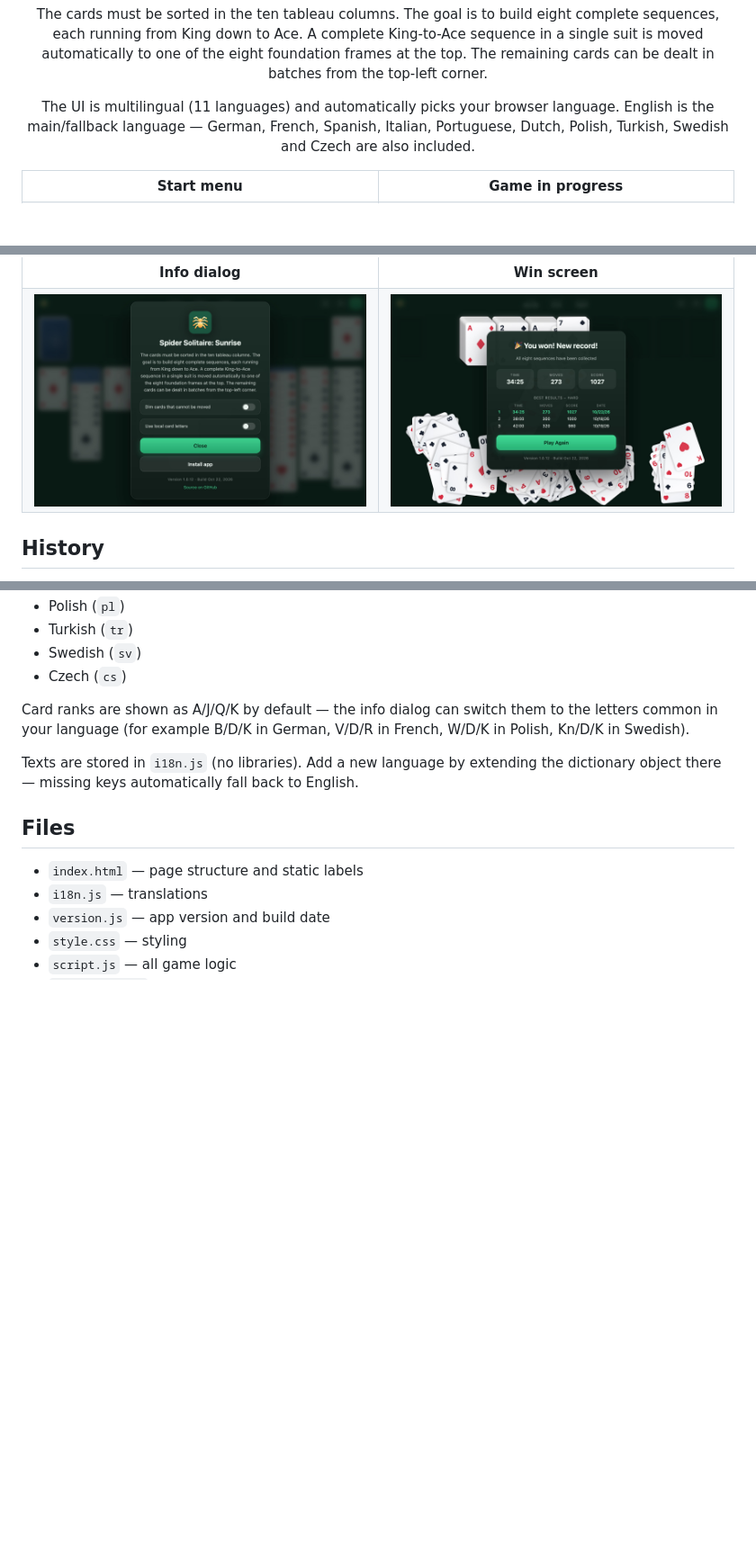
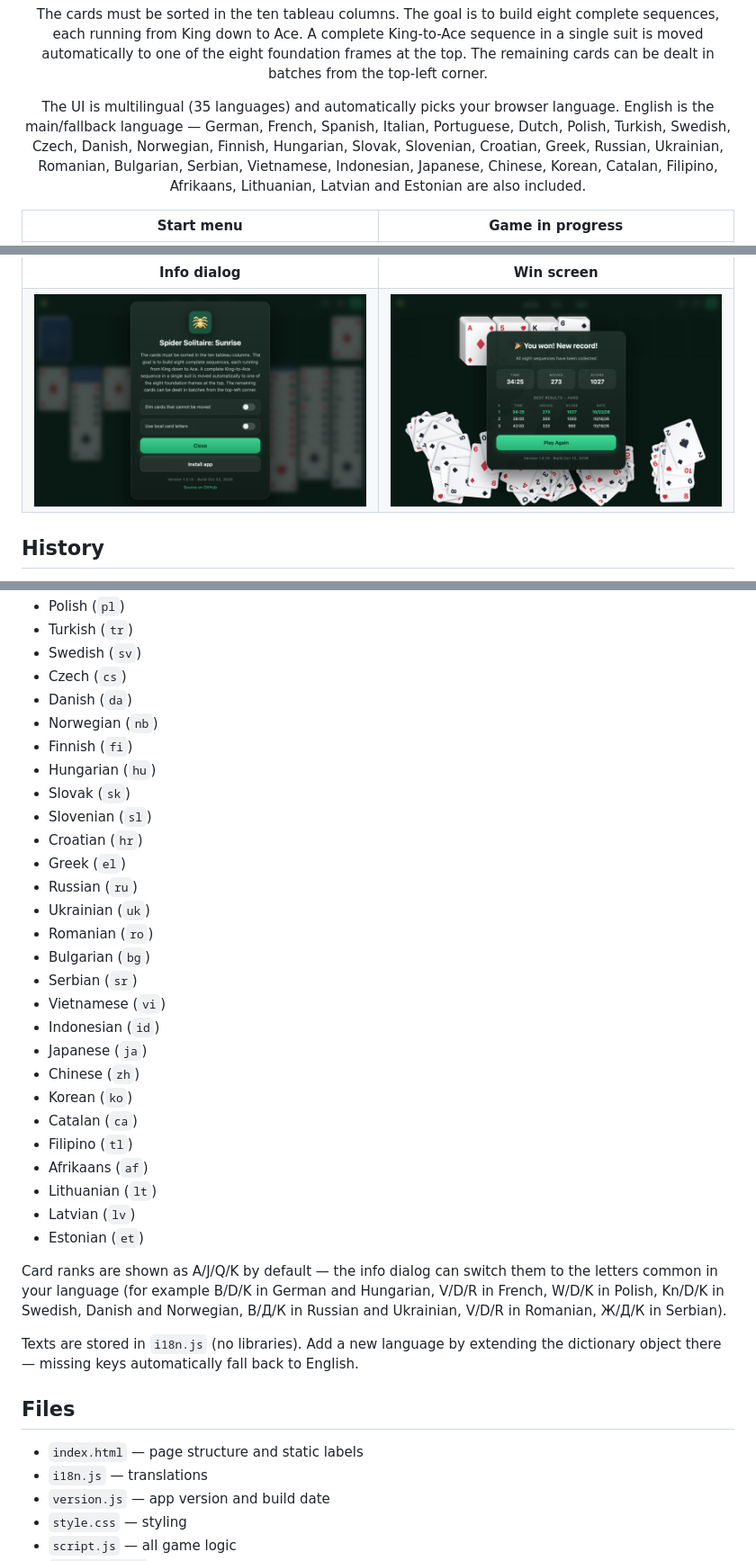
Before and after one commit to cyberpixelsharc/spider-solitaire-sunrise, a Markdown page: README.md, 3 parts joined by grey strips. Shown: that part at 90% size. Drawn GitHub-style; pictures changed too: screenshots/info.jpg, screenshots/win.jpg; blank space fills up the shorter version.

```diff
--- a/README.md
+++ b/README.md
@@ -8,7 +8,7 @@
 
 <p align="center">The cards must be sorted in the ten tableau columns. The goal is to build eight complete sequences, each running from King down to Ace. A complete King-to-Ace sequence in a single suit is moved automatically to one of the eight foundation frames at the top. The remaining cards can be dealt in batches from the top-left corner.</p>
 
-<p align="center">The UI is multilingual (11 languages) and automatically picks your browser language. English is the main/fallback language — German, French, Spanish, Italian, Portuguese, Dutch, Polish, Turkish, Swedish and Czech are also included.</p>
+<p align="center">The UI is multilingual (35 languages) and automatically picks your browser language. English is the main/fallback language — German, French, Spanish, Italian, Portuguese, Dutch, Polish, Turkish, Swedish, Czech, Danish, Norwegian, Finnish, Hungarian, Slovak, Slovenian, Croatian, Greek, Russian, Ukrainian, Romanian, Bulgarian, Serbian, Vietnamese, Indonesian, Japanese, Chinese, Korean, Catalan, Filipino, Afrikaans, Lithuanian, Latvian and Estonian are also included.</p>
 
 <table>
   <tr>
@@ -123,8 +123,32 @@ The UI detects the browser language on load and falls back to English:
 - Turkish (`tr`)
 - Swedish (`sv`)
 - Czech (`cs`)
+- Danish (`da`)
+- Norwegian (`nb`)
+- Finnish (`fi`)
+- Hungarian (`hu`)
+- Slovak (`sk`)
+- Slovenian (`sl`)
+- Croatian (`hr`)
+- Greek (`el`)
+- Russian (`ru`)
+- Ukrainian (`uk`)
+- Romanian (`ro`)
+- Bulgarian (`bg`)
+- Serbian (`sr`)
+- Vietnamese (`vi`)
+- Indonesian (`id`)
+- Japanese (`ja`)
+- Chinese (`zh`)
+- Korean (`ko`)
+- Catalan (`ca`)
+- Filipino (`tl`)
+- Afrikaans (`af`)
+- Lithuanian (`lt`)
+- Latvian (`lv`)
+- Estonian (`et`)
 
-Card ranks are shown as A/J/Q/K by default — the info dialog can switch them to the letters common in your language (for example B/D/K in German, V/D/R in French, W/D/K in Polish, Kn/D/K in Swedish).
+Card ranks are shown as A/J/Q/K by default — the info dialog can switch them to the letters common in your language (for example B/D/K in German and Hungarian, V/D/R in French, W/D/K in Polish, Kn/D/K in Swedish, Danish and Norwegian, В/Д/К in Russian and Ukrainian, V/D/R in Romanian, Ж/Д/К in Serbian).
 
 Texts are stored in `i18n.js` (no libraries). Add a new language by extending the dictionary object there — missing keys automatically fall back to English.
 
```
Also changed, not shown: screenshots/game.jpg, screenshots/menu.jpg, 5 other files.
